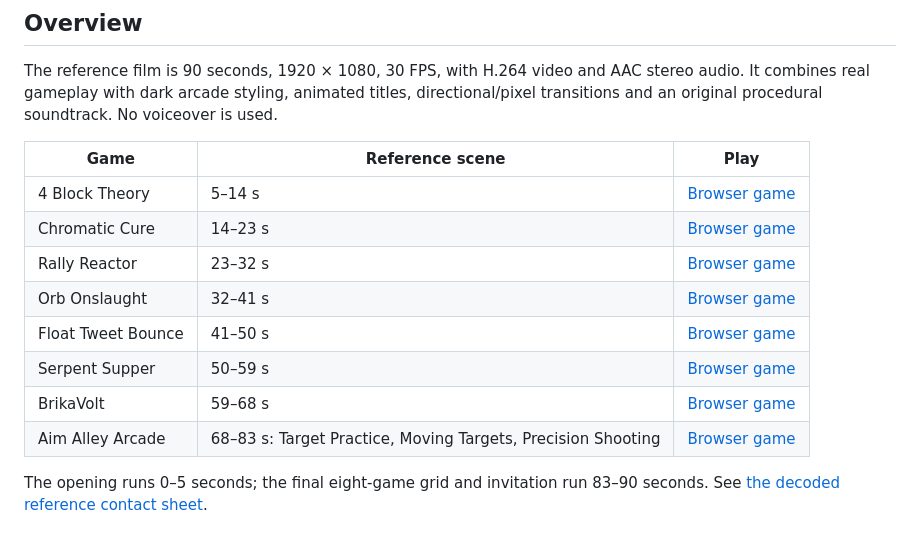
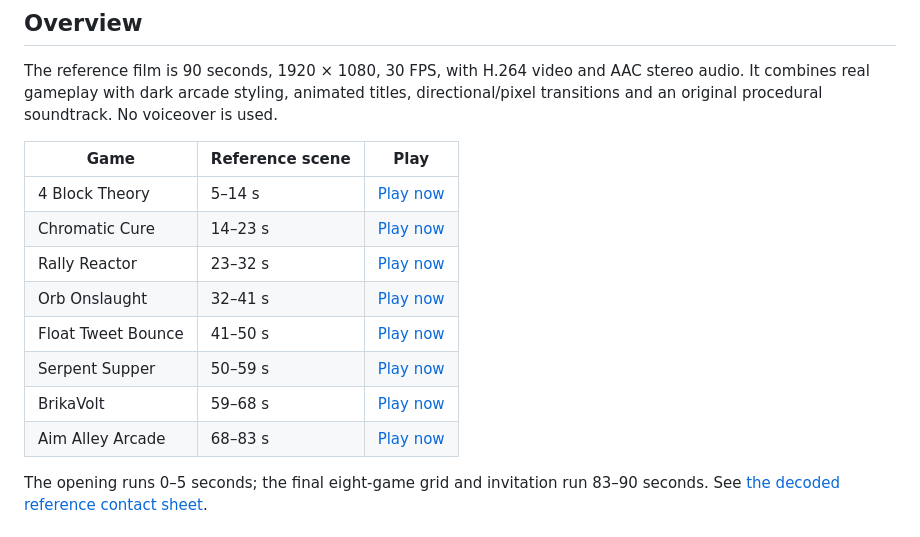
Before and after one commit to nateofspades/Hyperframes_Arcade_Games_Showcase, a Markdown page: README.md, the part around the change. Drawn GitHub-style.

```diff
--- a/README.md
+++ b/README.md
@@ -18,14 +18,14 @@ The reference film is 90 seconds, 1920 × 1080, 30 FPS, with H.264 video and AAC
 
 | Game | Reference scene | Play |
 | --- | --- | --- |
-| 4 Block Theory | 5–14 s | [Browser game](https://nateofspades.github.io/4_Block_Theory_Game/) |
-| Chromatic Cure | 14–23 s | [Browser game](https://nateofspades.github.io/Chromatic_Cure_Game/) |
-| Rally Reactor | 23–32 s | [Browser game](https://nateofspades.github.io/Rally_Reactor_Game/) |
-| Orb Onslaught | 32–41 s | [Browser game](https://nateofspades.github.io/Orb_Onslaught_Game/) |
-| Float Tweet Bounce | 41–50 s | [Browser game](https://nateofspades.github.io/Float_Tweet_Bounce_Game/) |
-| Serpent Supper | 50–59 s | [Browser game](https://nateofspades.github.io/Serpent_Supper_Game/) |
-| BrikaVolt | 59–68 s | [Browser game](https://nateofspades.github.io/BrikaVolt_Game/) |
-| Aim Alley Arcade | 68–83 s: Target Practice, Moving Targets, Precision Shooting | [Browser game](https://nateofspades.github.io/Aim_Alley_Arcade_Game/) |
+| 4 Block Theory | 5–14 s | [Play now](https://nateofspades.github.io/4_Block_Theory_Game/) |
+| Chromatic Cure | 14–23 s | [Play now](https://nateofspades.github.io/Chromatic_Cure_Game/) |
+| Rally Reactor | 23–32 s | [Play now](https://nateofspades.github.io/Rally_Reactor_Game/) |
+| Orb Onslaught | 32–41 s | [Play now](https://nateofspades.github.io/Orb_Onslaught_Game/) |
+| Float Tweet Bounce | 41–50 s | [Play now](https://nateofspades.github.io/Float_Tweet_Bounce_Game/) |
+| Serpent Supper | 50–59 s | [Play now](https://nateofspades.github.io/Serpent_Supper_Game/) |
+| BrikaVolt | 59–68 s | [Play now](https://nateofspades.github.io/BrikaVolt_Game/) |
+| Aim Alley Arcade | 68–83 s | [Play now](https://nateofspades.github.io/Aim_Alley_Arcade_Game/) |
 
 The opening runs 0–5 seconds; the final eight-game grid and invitation run 83–90 seconds. See [the decoded reference contact sheet](docs/images/original-contact-sheet.jpg).
 
```
